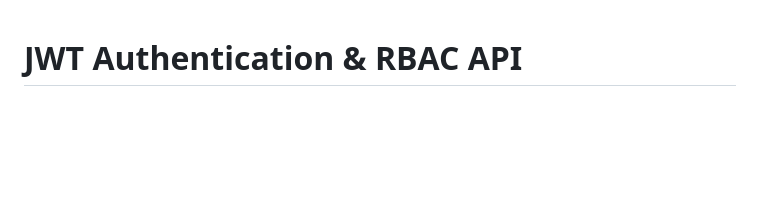
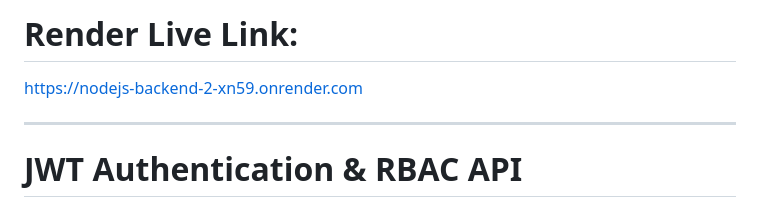
Before and after one commit to charmeepaneliya/Nodejs-backend, a Markdown page: jwt-auth-practical-exam/README.md, the part around the change. Rendered like a GitHub page; blank space fills up the shorter version.

Commit message:
render live link added

```diff
--- a/jwt-auth-practical-exam/README.md
+++ b/jwt-auth-practical-exam/README.md
@@ -1,3 +1,9 @@
+# Render Live Link:
+
+https://nodejs-backend-2-xn59.onrender.com
+
+---
+
 # JWT Authentication & RBAC API
 
 A small backend project built with **Node.js, Express.js, MongoDB Atlas, and JWT Authentication**.
```
